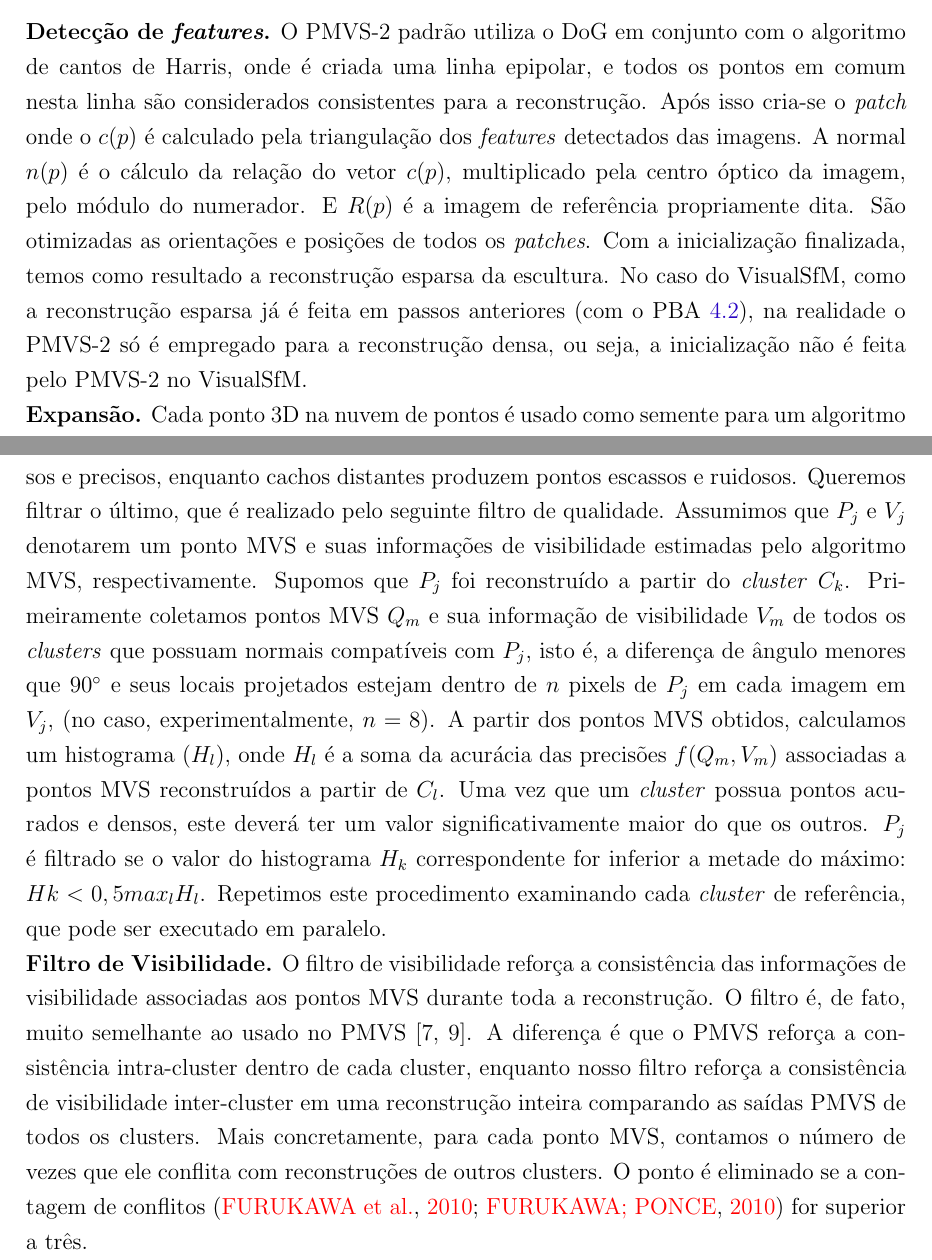
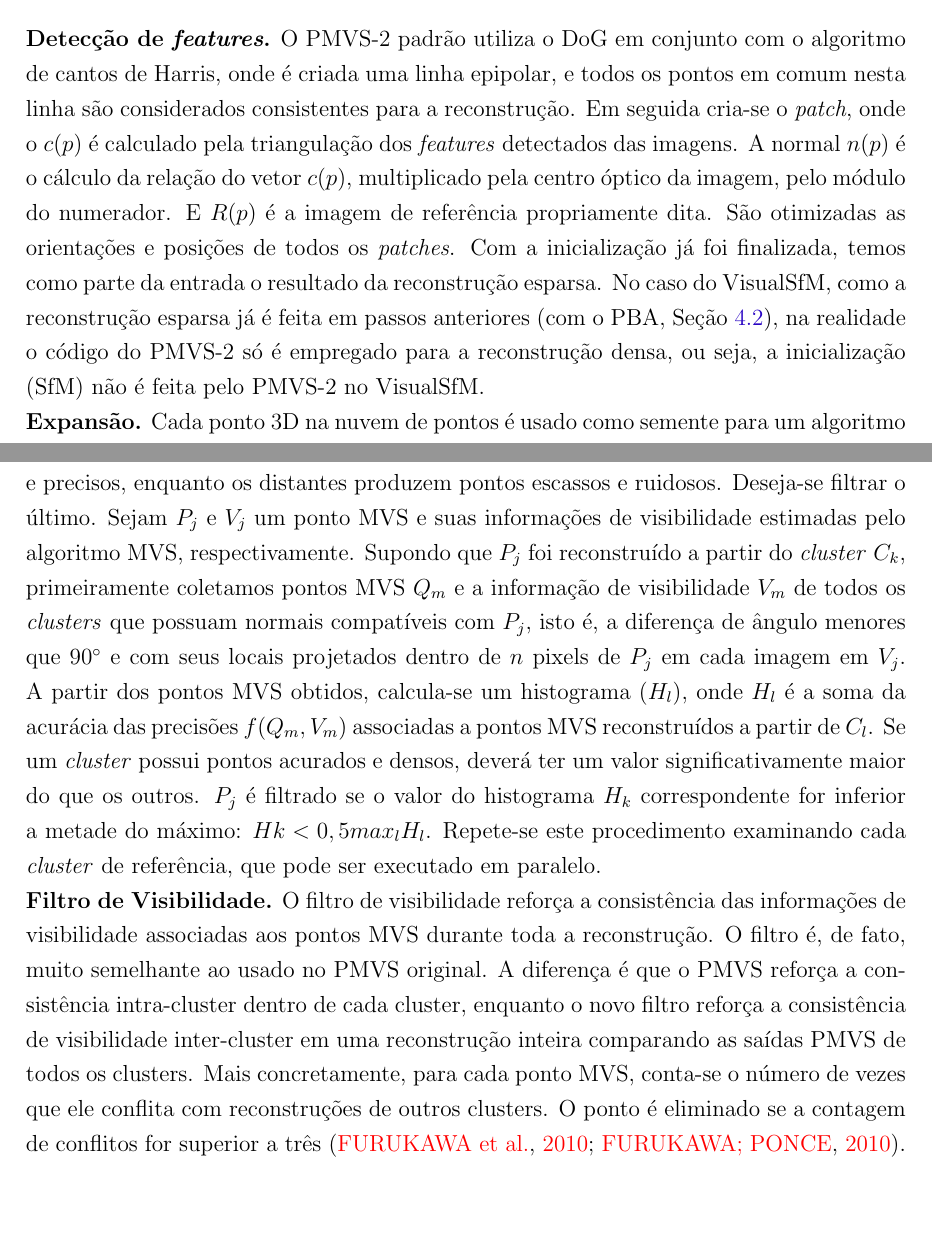
Before and after one commit to PedroBarata/monografia-rec3d-patrimonio, a LaTeX thesis (dissertacao.tex, which reads visualsfm.tex): two parts of pages 51 and 52 of 74, joined at a grey line, cut so that both start at the same text, the shorter picture padded with empty space. Compiled offline with pdfLaTeX.

Commit message:
visualsfm finalizado

```diff
--- a/visualsfm.tex
+++ b/visualsfm.tex
@@ -448,8 +448,18 @@ O PMVS-2 pode ser dividido em algumas etapas:
 \end{enumerate}
 
 \noindent\textbf{Detecção de \emph{features}.}
-O PMVS-2 padrão utiliza o DoG em conjunto com o algoritmo de cantos de Harris, onde é criada uma linha epipolar, e todos os pontos em comum nesta linha são considerados consistentes para a reconstrução.
-Após isso cria-se o \emph{patch} onde o $c(p)$ é calculado pela triangulação dos \emph{features} detectados das imagens. A normal $n(p)$ é o cálculo da relação do vetor $c(p)$, multiplicado pela centro óptico da imagem, pelo módulo do numerador. E $R(p)$ é a imagem de referência propriamente dita. São otimizadas as orientações e posições de todos os \emph{patches}.
-Com a inicialização finalizada, temos como resultado a reconstrução esparsa da escultura. No caso do VisualSfM, como a reconstrução esparsa já é feita em passos anteriores (com o PBA \ref{pba}), na realidade o PMVS-2 só é empregado para a reconstrução densa, ou seja, a inicialização não é feita pelo PMVS-2 no VisualSfM.
+O PMVS-2 padrão utiliza o DoG em conjunto com o algoritmo de cantos de Harris,
+onde é criada uma linha epipolar, e todos os pontos em comum nesta linha são
+considerados consistentes para a reconstrução.  Em seguida cria-se o
+\emph{patch},
+onde o $c(p)$ é calculado pela triangulação dos \emph{features} detectados das
+imagens. A normal $n(p)$ é o cálculo da relação do vetor $c(p)$, multiplicado
+pela centro óptico da imagem, pelo módulo do numerador. E $R(p)$ é a imagem de
+referência propriamente dita. São otimizadas as orientações e posições de todos
+os \emph{patches}. Com a inicialização já foi finalizada, temos como parte da
+entrada o resultado da reconstrução esparsa. No caso do VisualSfM, como a
+reconstrução esparsa já é feita em passos anteriores (com o PBA, Seção~\ref{pba}), na
+realidade o código do PMVS-2 só é empregado para a reconstrução densa, ou seja, a
+inicialização (SfM) não é feita pelo PMVS-2 no VisualSfM.
 
 \noindent\textbf{Expansão.}
@@ -476,9 +489,33 @@ qualidade e filtro de visibilidade \ref{filtropmvs}.
 \end{figure}
 
 \noindent\textbf{Filtro de Qualidade.}
-A mesma região de superfície pode ser reconstruída em múltiplos clusters com qualidade de reconstrução variável: grupos próximos produzem pontos densos e precisos, enquanto cachos distantes produzem pontos escassos e ruidosos. Queremos filtrar o último, que é realizado pelo seguinte filtro de qualidade. Assumimos que $P_j$ e $V_j$ denotarem um ponto MVS e suas informações de visibilidade estimadas pelo algoritmo MVS, respectivamente. Supomos que $P_j$ foi reconstruído a partir do \emph{cluster} $C_k$. Primeiramente coletamos pontos MVS ${Q_m}$ e sua informação de visibilidade ${V_m}$ de todos os \emph{clusters} que possuam normais compatíveis com $P_j$, isto é, a diferença de ângulo menores que $90^\circ$ e seus locais projetados estejam dentro de $n$ pixels de $P_j$ em cada imagem em $V_j$, (no caso, experimentalmente, $n=8$). A partir dos pontos MVS obtidos, calculamos um histograma ($H_l$), onde $H_l$ é a soma da acurácia das precisões $f(Q_m,V_m)$ associadas a pontos MVS reconstruídos a partir de $C_l$. Uma vez que um \emph{cluster} possua pontos acurados e densos, este deverá ter um valor significativamente maior do que os outros. $P_j$ é filtrado se o valor do histograma $H_k$ correspondente for inferior a metade do máximo: $Hk < 0,5 max_l H_l$. Repetimos este procedimento examinando cada \emph{cluster} de referência, que pode ser executado em paralelo.
+A mesma região de superfície pode ser reconstruída em múltiplos clusters com
+qualidade de reconstrução variável: grupos próximos produzem pontos densos e
+precisos, enquanto os distantes produzem pontos escassos e ruidosos.
+Deseja-se filtrar o último.  Sejam $P_j$ e $V_j$ um ponto MVS
+e suas informações de visibilidade estimadas pelo algoritmo MVS,
+respectivamente. Supondo que $P_j$ foi reconstruído a partir do \emph{cluster}
+$C_k$, primeiramente coletamos pontos MVS ${Q_m}$ e a informação de
+visibilidade ${V_m}$ de todos os \emph{clusters} que possuam normais compatíveis
+com $P_j$, isto é, a diferença de ângulo menores que $90^\circ$ e com seus locais
+projetados dentro de $n$ pixels de $P_j$ em cada imagem em $V_j$. A partir dos
+pontos MVS obtidos, calcula-se um histograma ($H_l$), onde $H_l$ é a soma da
+acurácia das precisões $f(Q_m,V_m)$ associadas a pontos MVS reconstruídos a
+partir de $C_l$. Se um \emph{cluster} possui pontos acurados e densos,
+deverá ter um valor significativamente maior do que os outros. $P_j$ é
+filtrado se o valor do histograma $H_k$ correspondente for inferior a metade do
+máximo: $Hk < 0,5 max_l H_l$. Repete-se este procedimento examinando cada
+\emph{cluster} de referência, que pode ser executado em paralelo.
 
 \noindent\textbf{Filtro de Visibilidade.}
-O filtro de visibilidade reforça a consistência das informações de visibilidade associadas aos pontos MVS durante toda a reconstrução. O filtro é, de fato, muito semelhante ao usado no PMVS [7, 9]. A diferença é que o PMVS reforça a consistência intra-cluster dentro de cada cluster, enquanto nosso filtro reforça a consistência de visibilidade inter-cluster em uma reconstrução inteira comparando as saídas PMVS de todos os clusters. Mais concretamente, para cada ponto MVS, contamos o número de vezes que ele conflita com reconstruções de outros clusters. O ponto é eliminado se a contagem de conflitos~\cite{furukawa2010towards,furukawa2010accurate} for superior a três.
+O filtro de visibilidade reforça a consistência das informações de visibilidade
+associadas aos pontos MVS durante toda a reconstrução. O filtro é, de fato,
+muito semelhante ao usado no PMVS original. A diferença é que o PMVS reforça a
+consistência intra-cluster dentro de cada cluster, enquanto o novo filtro reforça
+a consistência de visibilidade inter-cluster em uma reconstrução inteira
+comparando as saídas PMVS de todos os clusters. Mais concretamente, para cada
+ponto MVS, conta-se o número de vezes que ele conflita com reconstruções de
+outros clusters. O ponto é eliminado se a contagem de
+conflitos for superior a três~\cite{furukawa2010towards,furukawa2010accurate}.
 
 % =================================================================
```
Also changed, not shown: visualsfm.tex (15 more changed lines).
